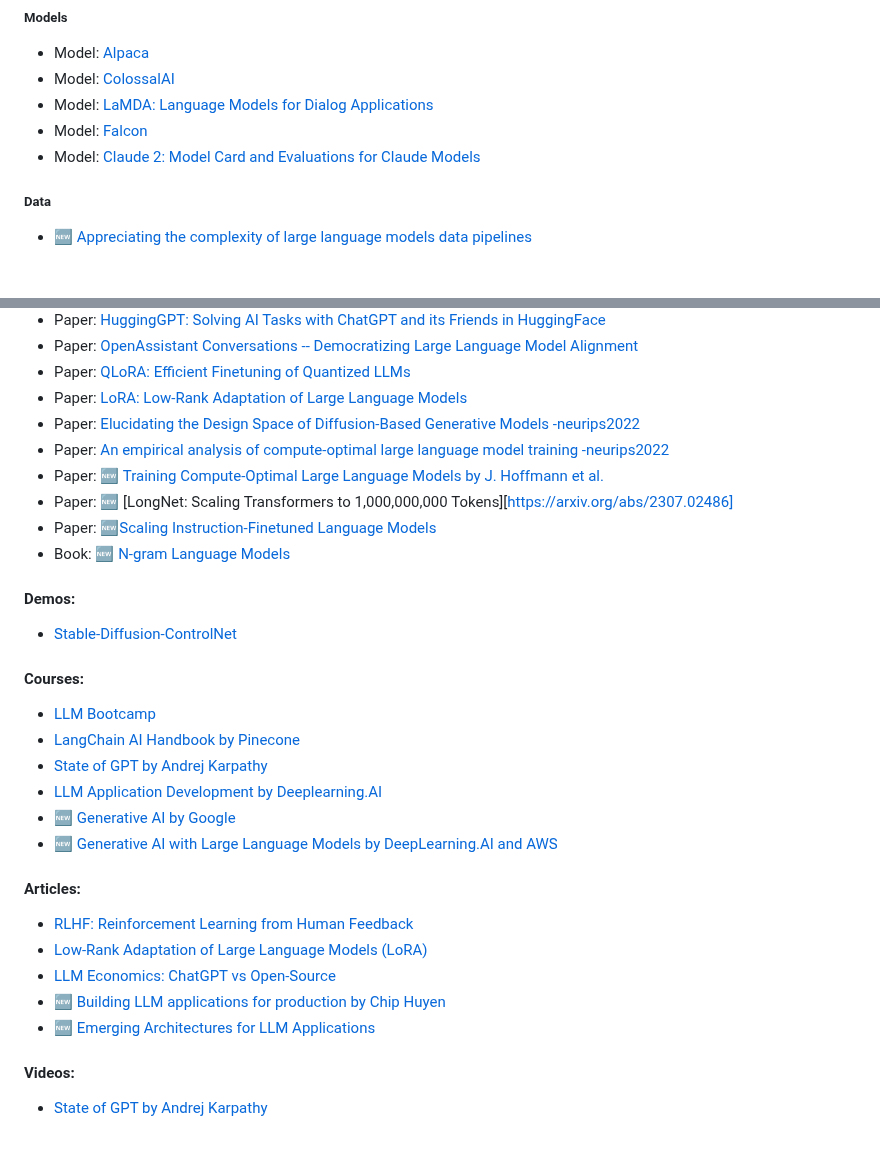
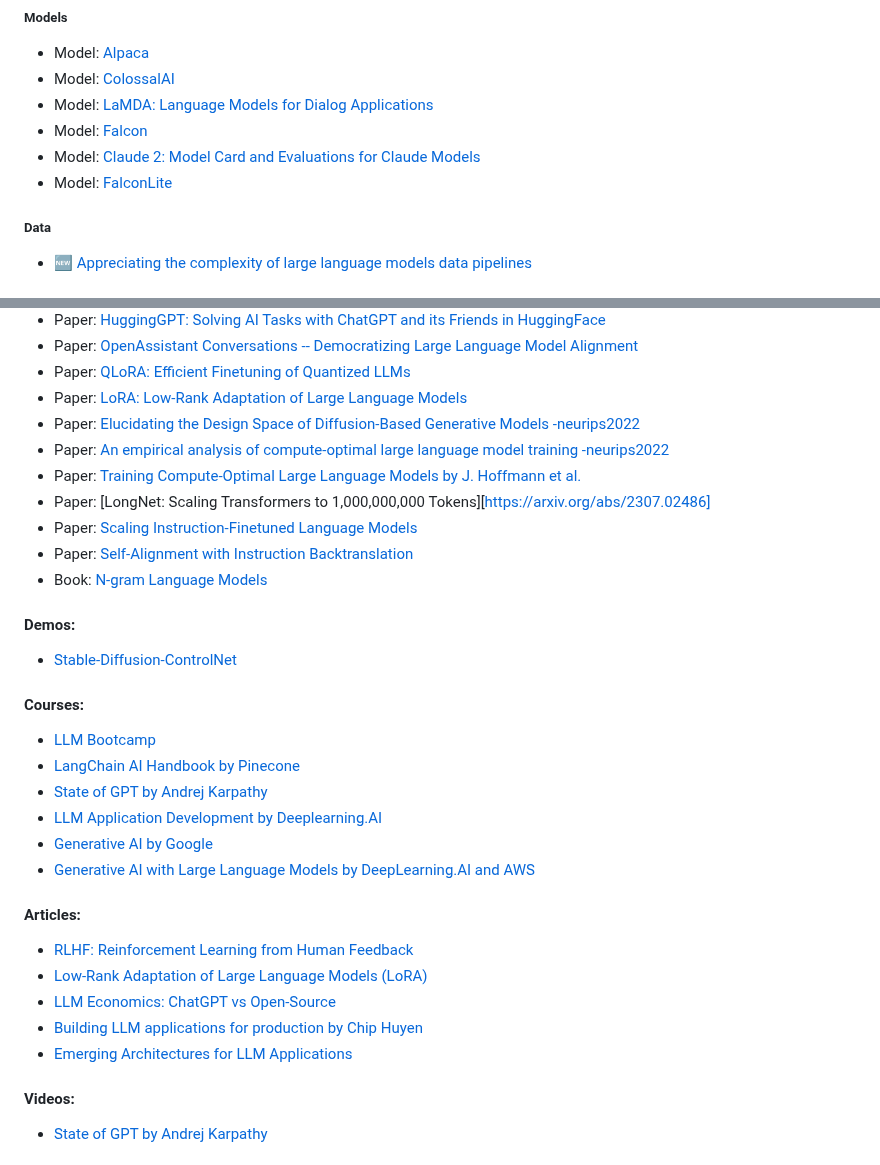
Before and after one commit to marcelcastrobr/my_ml_links, a Markdown page: README.md, 2 parts joined by grey strips. Drawn GitHub-style.

```diff
--- a/README.md
+++ b/README.md
@@ -15,6 +15,7 @@ Objective: Repo to capture ML links and learning in a mindmap using markdown.
 - Model: [LaMDA: Language Models for Dialog Applications](https://arxiv.org/pdf/2201.08239.pdf?utm_source=substack&utm_medium=email)
 - Model: [Falcon](https://huggingface.co/tiiuae/falcon-40b)
 - Model: [Claude 2: Model Card and Evaluations for Claude Models](https://www-files.anthropic.com/production/images/Model-Card-Claude-2.pdf)
+- Model: [FalconLite](https://huggingface.co/amazon/FalconLite)
 
 ##### Data
 - [🆕 Appreciating the complexity of large language models data pipelines](https://blog.christianperone.com/2023/06/appreciating-llms-data-pipelines/)
@@ -47,10 +51,11 @@ Objective: Repo to capture ML links and learning in a mindmap using markdown.
 - Paper: [LoRA: Low-Rank Adaptation of Large Language Models](https://arxiv.org/abs/2106.09685)
 - Paper: [Elucidating the Design Space of Diffusion-Based Generative Models -neurips2022](https://openreview.net/pdf?id=k7FuTOWMOc7)
 - Paper: [An empirical analysis of compute-optimal large language model training -neurips2022](https://openreview.net/pdf?id=iBBcRUlOAPR)
-- Paper: 🆕 [Training Compute-Optimal Large Language Models by J. Hoffmann et al.](https://arxiv.org/abs/2203.15556)
-- Paper: 🆕 [LongNet: Scaling Transformers to 1,000,000,000 Tokens][https://arxiv.org/abs/2307.02486]
-- Paper: 🆕[Scaling Instruction-Finetuned Language Models](https://arxiv.org/abs/2210.11416)
-- Book: 🆕 [N-gram Language Models](https://web.stanford.edu/~jurafsky/slp3/3.pdf)
+- Paper: [Training Compute-Optimal Large Language Models by J. Hoffmann et al.](https://arxiv.org/abs/2203.15556)
+- Paper: [LongNet: Scaling Transformers to 1,000,000,000 Tokens][https://arxiv.org/abs/2307.02486]
+- Paper: [Scaling Instruction-Finetuned Language Models](https://arxiv.org/abs/2210.11416)
+- Paper: [Self-Alignment with Instruction Backtranslation](https://arxiv.org/pdf/2308.06259.pdf)
+- Book: [N-gram Language Models](https://web.stanford.edu/~jurafsky/slp3/3.pdf)
 
 #### Demos:
 
@@ -61,15 +66,16 @@ Objective: Repo to capture ML links and learning in a mindmap using markdown.
 - [LangChain AI Handbook by Pinecone](https://www.pinecone.io/learn/langchain/)
 - [State of GPT by Andrej Karpathy](https://build.microsoft.com/en-US/sessions/db3f4859-cd30-4445-a0cd-553c3304f8e2)
 - [LLM Application Development by Deeplearning.AI](https://www.deeplearning.ai/short-courses/langchain-for-llm-application-development/)
-- 🆕 [Generative AI by Google ](https://www.cloudskillsboost.google/paths/118)
-- 🆕 [Generative AI with Large Language Models by DeepLearning.AI and AWS](https://www.coursera.org/learn/generative-ai-with-llms)
+- [Generative AI by Google ](https://www.cloudskillsboost.google/paths/118)
+- [Generative AI with Large Language Models by DeepLearning.AI and AWS](https://www.coursera.org/learn/generative-ai-with-llms)
 
 #### Articles:
 - [RLHF: Reinforcement Learning from Human Feedback](https://huyenchip.com/2023/05/02/rlhf.html)
 - [Low-Rank Adaptation of Large Language Models (LoRA)](https://huggingface.co/docs/diffusers/main/en/training/lora)
 - [LLM Economics: ChatGPT vs Open-Source](https://towardsdatascience.com/llm-economics-chatgpt-vs-open-source-dfc29f69fec1)
-- 🆕 [Building LLM applications for production by Chip Huyen ](https://huyenchip.com/2023/04/11/llm-engineering.html)
-- 🆕 [Emerging Architectures for LLM Applications](https://a16z.com/2023/06/20/emerging-architectures-for-llm-applications/?utm_source=tldrai)
+- [Building LLM applications for production by Chip Huyen ](https://huyenchip.com/2023/04/11/llm-engineering.html)
+- [Emerging Architectures for LLM Applications](https://a16z.com/2023/06/20/emerging-architectures-for-llm-applications/?utm_source=tldrai)
+
 #### Videos:
 - [State of GPT by Andrej Karpathy](https://www.youtube.com/watch?v=bZQun8Y4L2A)
 
```
Also changed, not shown: other parts of README.md (+4 -1 lines).
